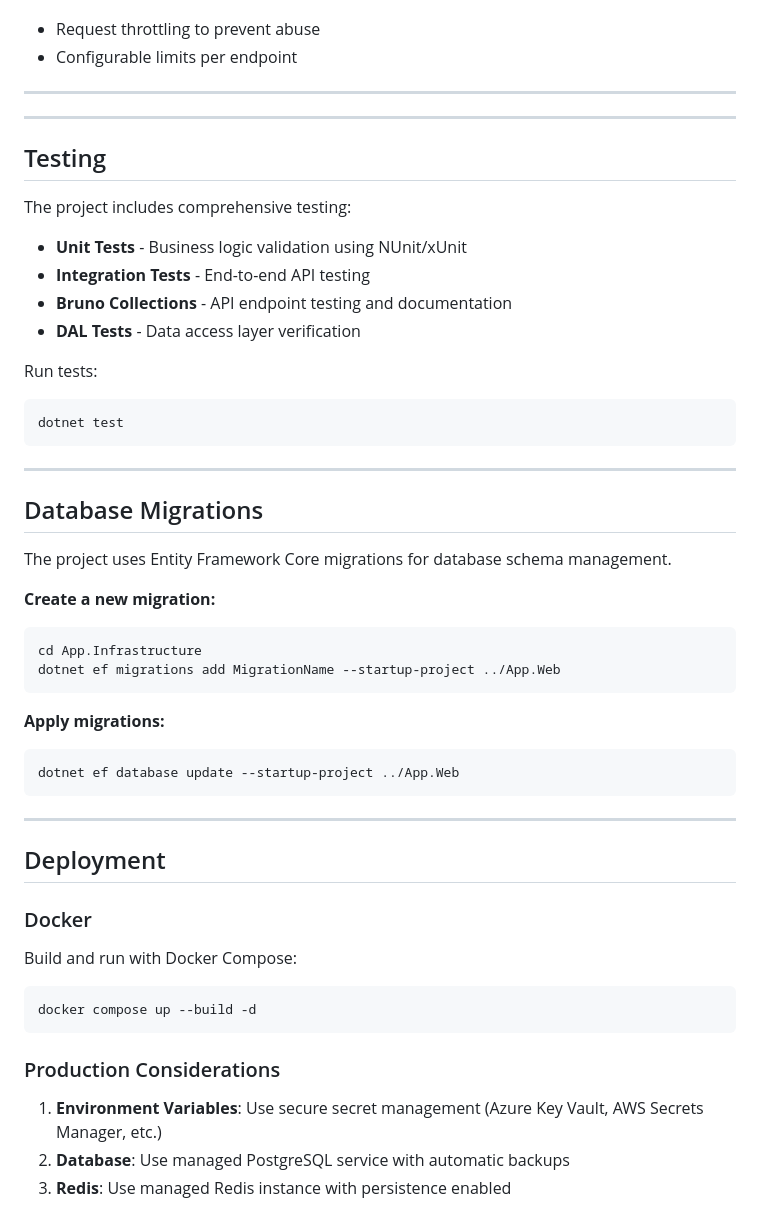
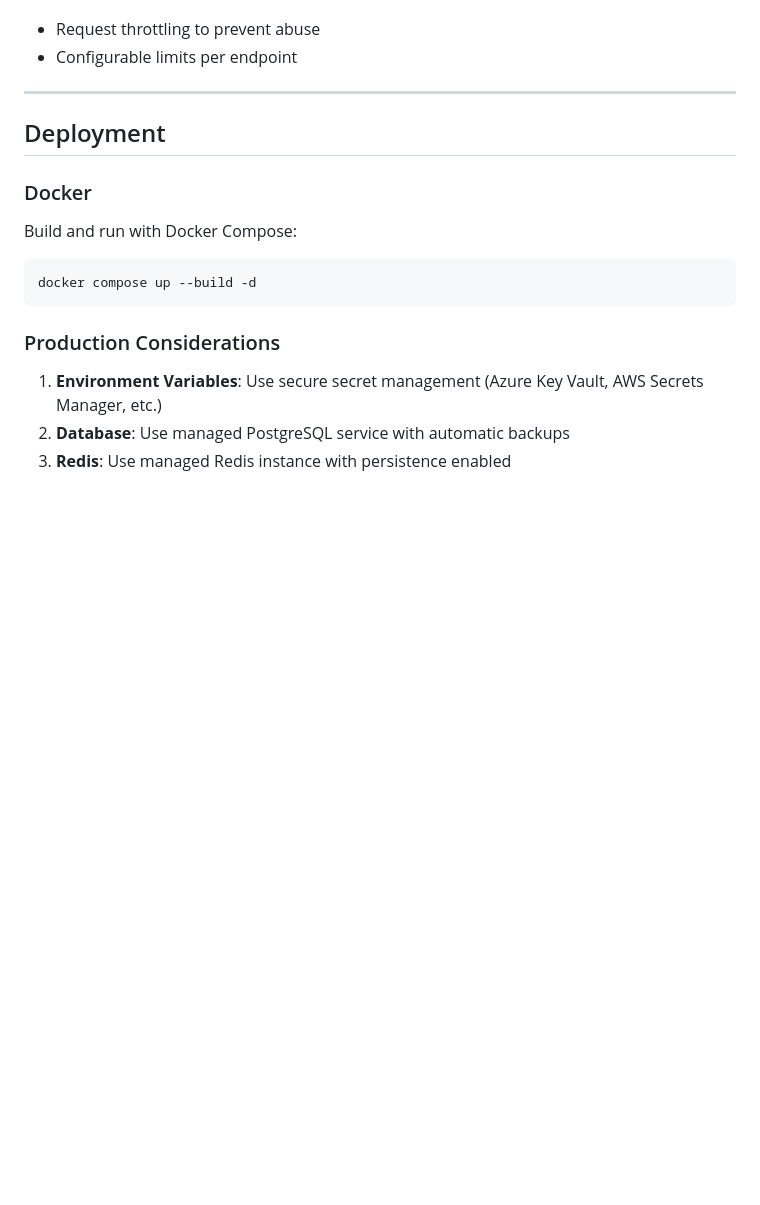
Before and after one commit to alaasmagi/educode, a Markdown page: backend/README.md, the part around one of its changes. Rendered like a GitHub page; blank space fills up the shorter version.

````diff
--- a/backend/README.md
+++ b/backend/README.md
@@ -316,40 +316,6 @@ All entities inherit from `BaseEntity` which provides:
 - Configurable limits per endpoint
 
 ---
----
-
-## Testing
-
-The project includes comprehensive testing:
-
-* **Unit Tests** - Business logic validation using NUnit/xUnit
-* **Integration Tests** - End-to-end API testing
-* **Bruno Collections** - API endpoint testing and documentation
-* **DAL Tests** - Data access layer verification
-
-Run tests:
-```bash
-dotnet test
-```
-
----
-
-## Database Migrations
-
-The project uses Entity Framework Core migrations for database schema management.
-
-**Create a new migration:**
-```bash
-cd App.Infrastructure
-dotnet ef migrations add MigrationName --startup-project ../App.Web
-```
-
-**Apply migrations:**
-```bash
-dotnet ef database update --startup-project ../App.Web
-```
-
----
 
 ## Deployment
 
````
Also changed, not shown: other parts of backend/README.md (+1 -40 lines).
